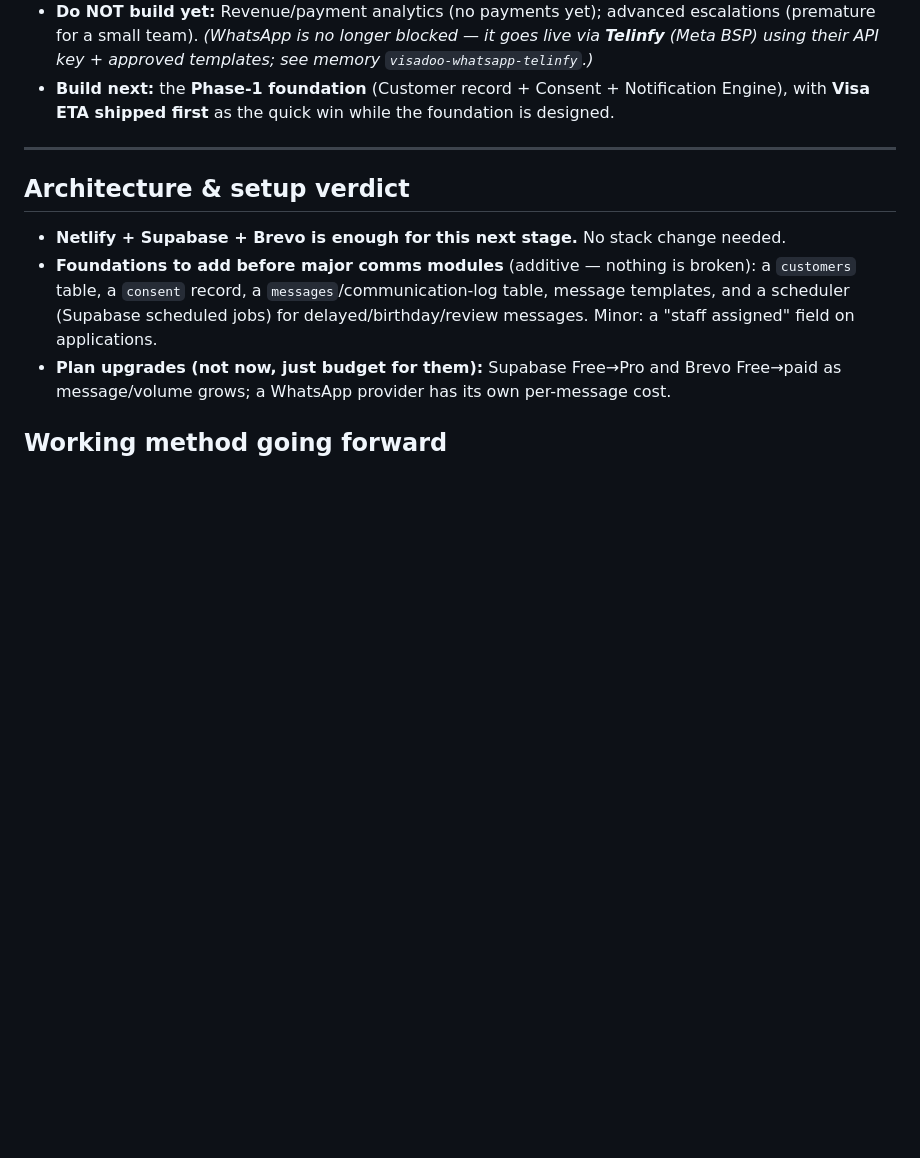
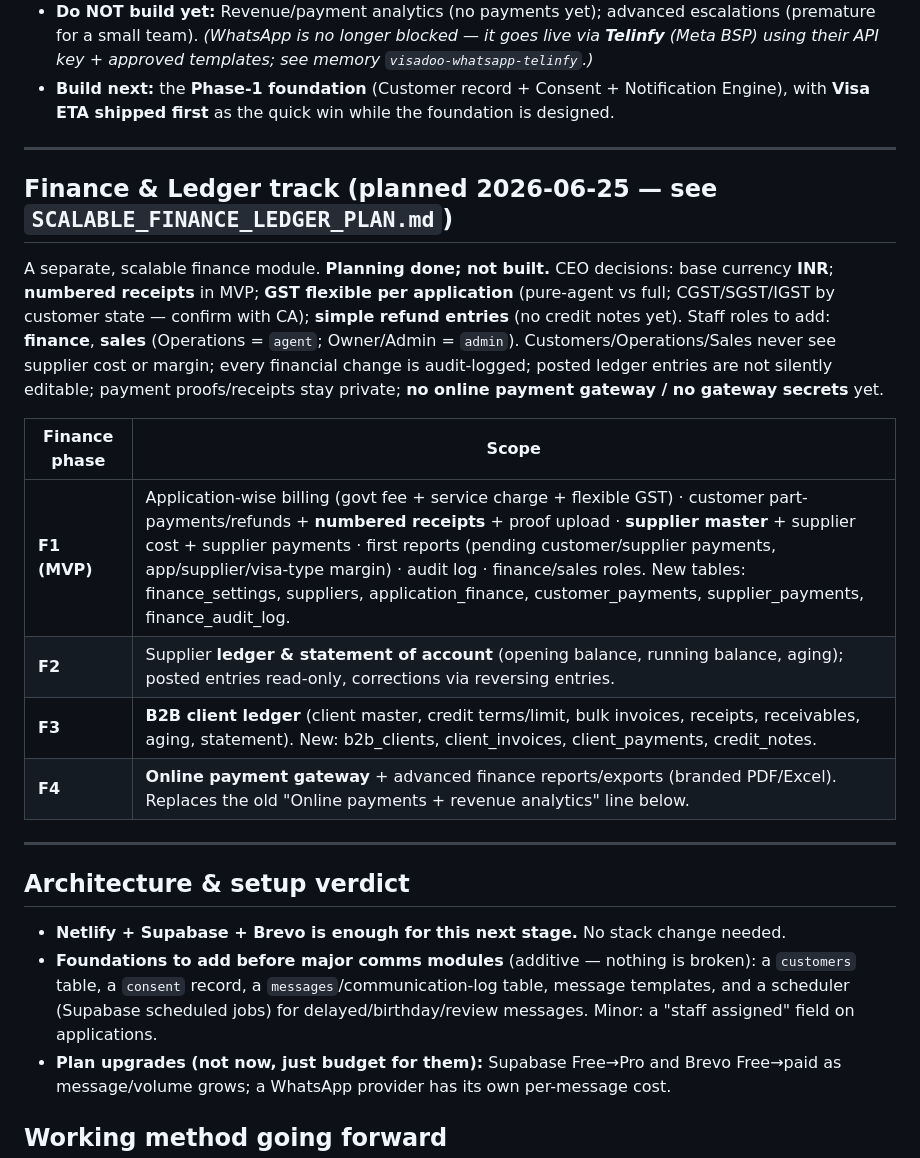
Before and after one commit to axiqu3/visadoo, a Markdown page: FUTURE_MODULE_ROADMAP.md, the part around the change. Rendered like a GitHub page; blank space fills up the shorter version.

```diff
--- a/FUTURE_MODULE_ROADMAP.md
+++ b/FUTURE_MODULE_ROADMAP.md
@@ -57,6 +57,18 @@ Your #1 goal is **automated customer communication**. Almost every feature you l
 
 ---
 
+## Finance & Ledger track (planned 2026-06-25 — see `SCALABLE_FINANCE_LEDGER_PLAN.md`)
+A separate, scalable finance module. **Planning done; not built.** CEO decisions: base currency **INR**; **numbered receipts** in MVP; **GST flexible per application** (pure-agent vs full; CGST/SGST/IGST by customer state — confirm with CA); **simple refund entries** (no credit notes yet). Staff roles to add: **finance**, **sales** (Operations = `agent`; Owner/Admin = `admin`). Customers/Operations/Sales never see supplier cost or margin; every financial change is audit-logged; posted ledger entries are not silently editable; payment proofs/receipts stay private; **no online payment gateway / no gateway secrets** yet.
+
+| Finance phase | Scope |
+|---|---|
+| **F1 (MVP)** | Application-wise billing (govt fee + service charge + flexible GST) · customer part-payments/refunds + **numbered receipts** + proof upload · **supplier master** + supplier cost + supplier payments · first reports (pending customer/supplier payments, app/supplier/visa-type margin) · audit log · finance/sales roles. New tables: finance_settings, suppliers, application_finance, customer_payments, supplier_payments, finance_audit_log. |
+| **F2** | Supplier **ledger & statement of account** (opening balance, running balance, aging); posted entries read-only, corrections via reversing entries. |
+| **F3** | **B2B client ledger** (client master, credit terms/limit, bulk invoices, receipts, receivables, aging, statement). New: b2b_clients, client_invoices, client_payments, credit_notes. |
+| **F4** | **Online payment gateway** + advanced finance reports/exports (branded PDF/Excel). Replaces the old "Online payments + revenue analytics" line below. |
+
+---
+
 ## Architecture & setup verdict
 - **Netlify + Supabase + Brevo is enough for this next stage.** No stack change needed.
 - **Foundations to add before major comms modules** (additive — nothing is broken): a `customers` table, a `consent` record, a `messages`/communication-log table, message templates, and a scheduler (Supabase scheduled jobs) for delayed/birthday/review messages. Minor: a "staff assigned" field on applications.
```
Also changed, not shown: SCALABLE_FINANCE_LEDGER_PLAN.md (added, +194 -0 lines).
